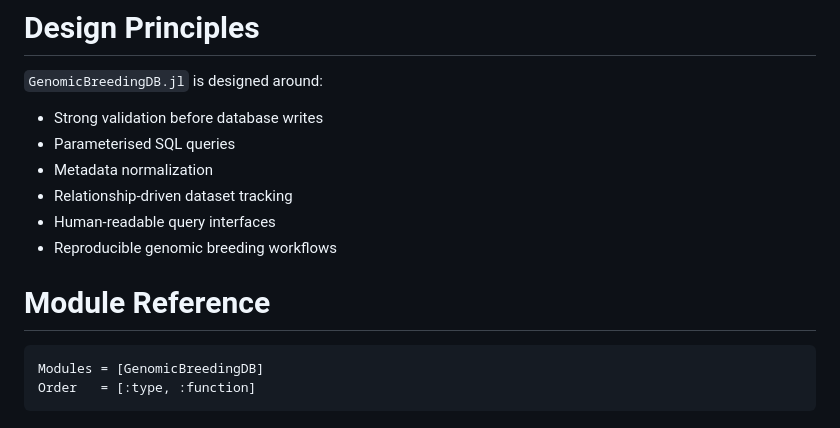
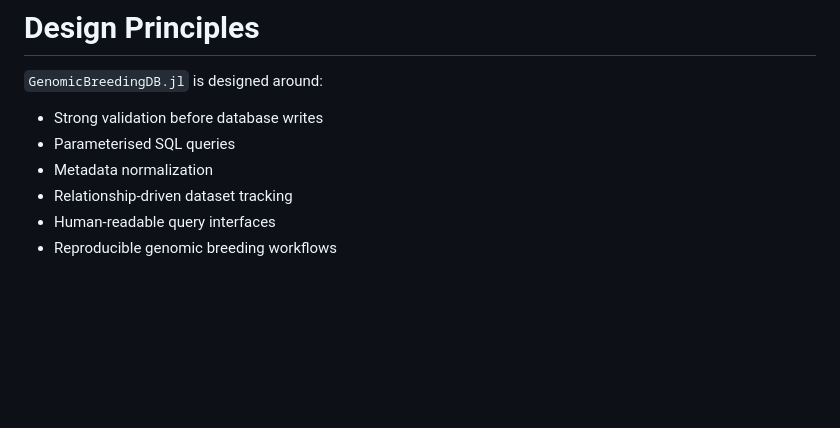
Before and after one commit to GenomicBreeding/GenomicBreedingDB.jl, a Markdown page: docs/src/index.md, the part around the change. GitHub-like rendering; blank space fills up the shorter version.

Commit message:
docs: trying to fix docs

````diff
--- a/docs/src/index.md
+++ b/docs/src/index.md
@@ -421,12 +421,3 @@ close(conn)
 - Relationship-driven dataset tracking
 - Human-readable query interfaces
 - Reproducible genomic breeding workflows
-
-
-
-# Module Reference
-
-```@autodocs
-Modules = [GenomicBreedingDB]
-Order   = [:type, :function]
-```
````
